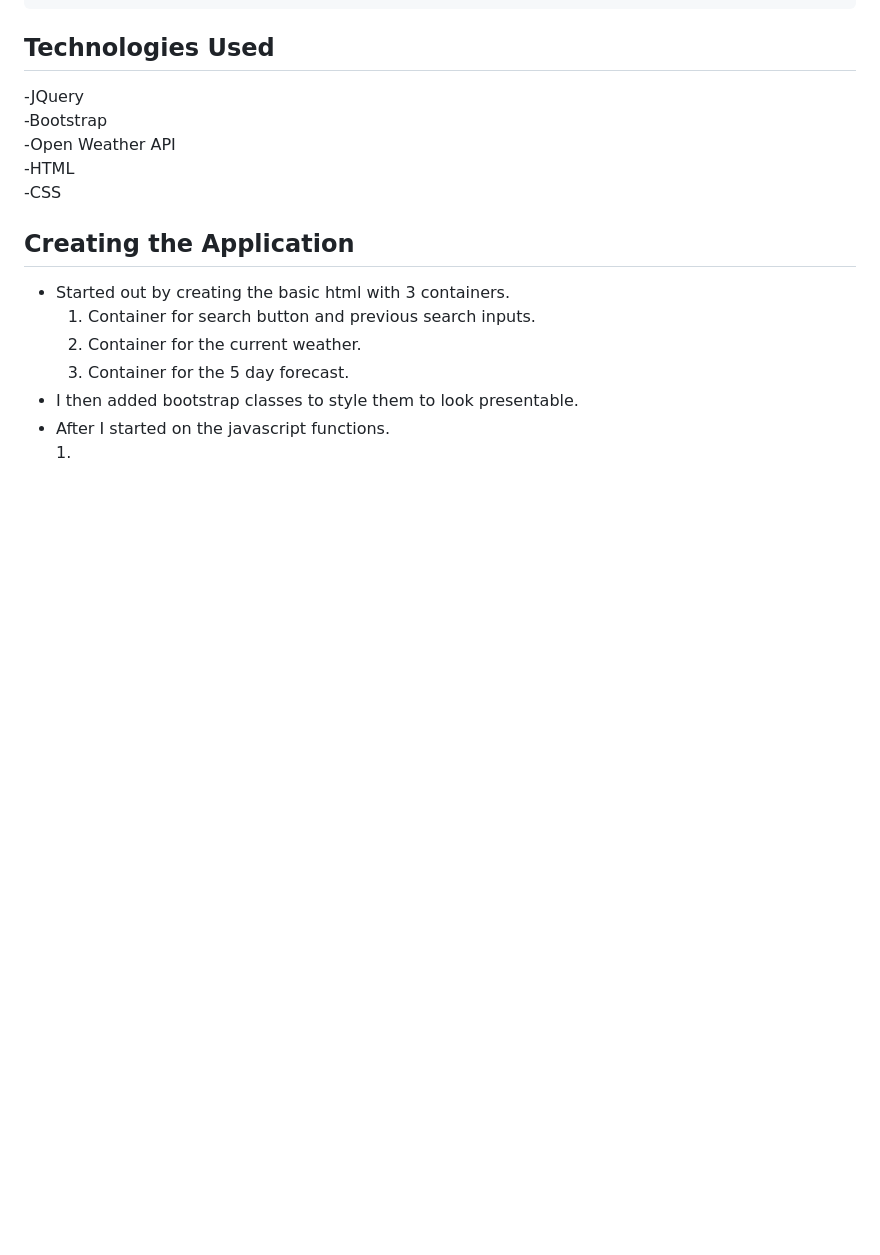
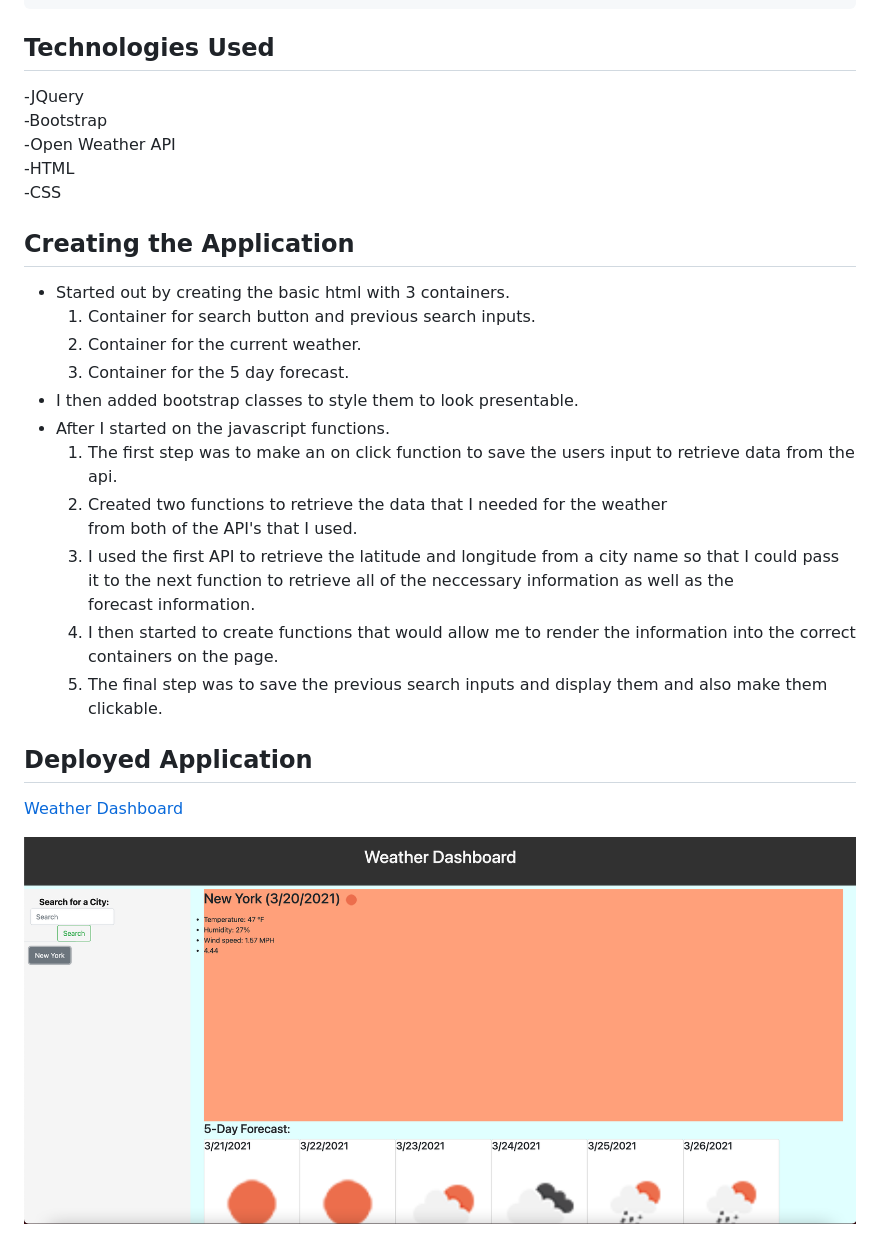
Before and after one commit to Juawito/-Weather-Dashboard-W6, a Markdown page: README.md, the part around the change. Rendered like a GitHub page; pictures changed too: assets/images/dashboard-img.png (added); blank space fills up the shorter version.

Commit message:
finished readme.md

```diff
--- a/README.md
+++ b/README.md
@@ -37,4 +37,19 @@ THEN I am again presented with current and future conditions for that city
     3. Container for the 5 day forecast.
 - I then added bootstrap classes to style them to look presentable.
 - After I started on the javascript functions.
-    1.
+    1. The first step was to make an on click function to save the users input to retrieve data from the api.
+    2. Created two functions to retrieve the data that I needed for the weather
+    from both of the API's that I used.
+    3. I used the first API to retrieve the latitude and longitude from a city name so that I could pass
+    it to the next function to retrieve all of the neccessary information as well as the
+    forecast information.
+    4. I then started to create functions that would allow me to render the information into the correct containers on the page.
+    5. The final step was to save the previous search inputs and display them and also make them clickable.
+
+## Deployed Application
+
+[Weather Dashboard](https://juawito.github.io/-Weather-Dashboard-W6/)
+
+
+
+![Image of weather dashboard](assets/images/dashboard-img.png 'Weather Dashboard')
```
